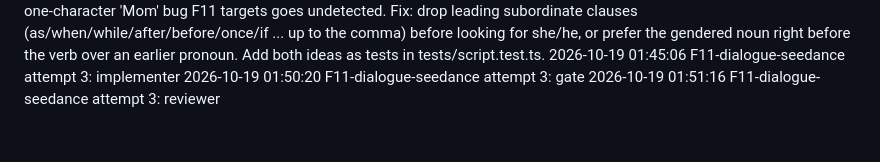
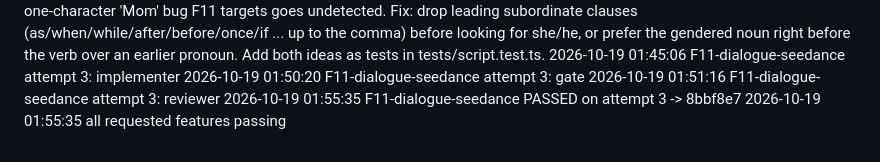
Before and after one commit to knodelchik/idea-to-video, a Markdown page: harness/runs.md, the part around the change. GitHub-like rendering.

Commit message:
harness: F10/F11 run log
Co-Authored-By: Claude Opus 5.5 (1M context) <noreply@anthropic.com>

```diff
--- a/harness/runs.md
+++ b/harness/runs.md
@@ -116,3 +116,5 @@
 2026-10-19 01:45:06 F11-dialogue-seedance attempt 3: implementer
 2026-10-19 01:50:20 F11-dialogue-seedance attempt 3: gate
 2026-10-19 01:51:16 F11-dialogue-seedance attempt 3: reviewer
+2026-10-19 01:55:35 F11-dialogue-seedance PASSED on attempt 3 -> 8bbf8e7
+2026-10-19 01:55:35 all requested features passing
```
